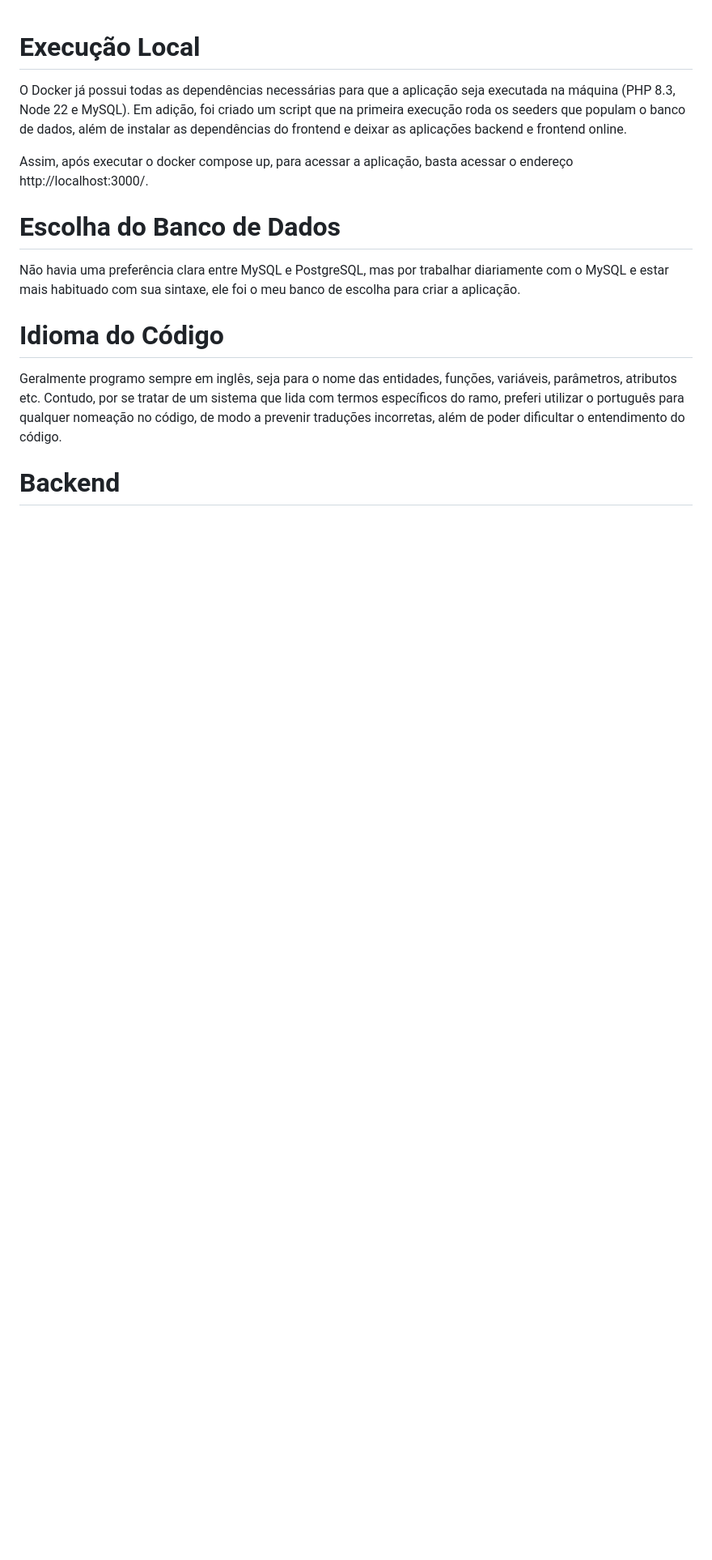
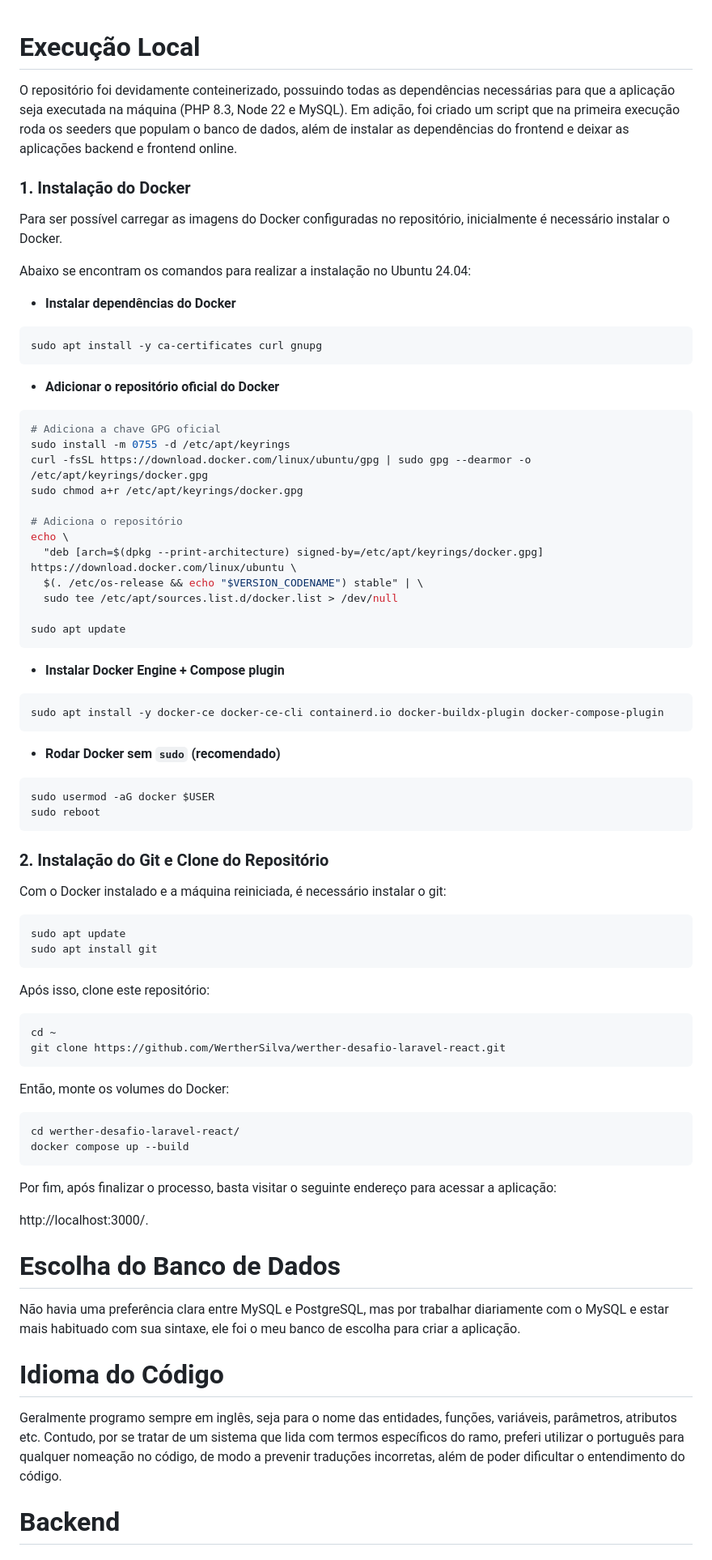
Before and after one commit to WertherSilva/werther-desafio-laravel-react, a Markdown page: README.md, the part around the change. Shown at 81% size. GitHub-like rendering; blank space fills up the shorter version.

Commit message:
adicionar instalação Docker no readme

````diff
--- a/README.md
+++ b/README.md
@@ -1,8 +1,78 @@
 # Execução Local
 
-O Docker já possui todas as dependências necessárias para que a aplicação seja executada na máquina (PHP 8.3, Node 22 e MySQL). Em adição, foi criado um script que na primeira execução roda os seeders que populam o banco de dados, além de instalar as dependências do frontend e deixar as aplicações backend e frontend online.
+O repositório foi devidamente conteinerizado, possuindo todas as dependências necessárias para que a aplicação seja executada na máquina (PHP 8.3, Node 22 e MySQL). Em adição, foi criado um script que na primeira execução roda os seeders que populam o banco de dados, além de instalar as dependências do frontend e deixar as aplicações backend e frontend online.
 
-Assim, após executar o docker compose up, para acessar a aplicação, basta acessar o endereço http://localhost:3000/.
+### 1. Instalação do Docker
+
+Para ser possível carregar as imagens do Docker configuradas no repositório, inicialmente é necessário instalar o Docker.
+
+Abaixo se encontram os comandos para realizar a instalação no Ubuntu 24.04:
+
+-  **Instalar dependências do Docker**
+
+```bash
+sudo apt install -y ca-certificates curl gnupg
+```
+
+- **Adicionar o repositório oficial do Docker**
+
+```bash
+# Adiciona a chave GPG oficial
+sudo install -m 0755 -d /etc/apt/keyrings
+curl -fsSL https://download.docker.com/linux/ubuntu/gpg | sudo gpg --dearmor -o /etc/apt/keyrings/docker.gpg
+sudo chmod a+r /etc/apt/keyrings/docker.gpg
+
+# Adiciona o repositório
+echo \
+  "deb [arch=$(dpkg --print-architecture) signed-by=/etc/apt/keyrings/docker.gpg] https://download.docker.com/linux/ubuntu \
+  $(. /etc/os-release && echo "$VERSION_CODENAME") stable" | \
+  sudo tee /etc/apt/sources.list.d/docker.list > /dev/null
+
+sudo apt update
+```
+
+
+- **Instalar Docker Engine + Compose plugin**
+
+```bash
+sudo apt install -y docker-ce docker-ce-cli containerd.io docker-buildx-plugin docker-compose-plugin
+```
+
+
+- **Rodar Docker sem `sudo` (recomendado)**
+
+```bash
+sudo usermod -aG docker $USER
+sudo reboot
+```
+
+
+### 2. Instalação do Git e Clone do Repositório
+
+Com o Docker instalado e a máquina reiniciada, é necessário instalar o git:
+
+```bash
+sudo apt update
+sudo apt install git
+```
+
+Após isso, clone este repositório:
+
+```bash
+cd ~
+git clone https://github.com/WertherSilva/werther-desafio-laravel-react.git
+```
+
+Então, monte os volumes do Docker:
+
+```bash
+cd werther-desafio-laravel-react/
+docker compose up --build
+```
+
+Por fim, após finalizar o processo, basta visitar o seguinte endereço para acessar a aplicação:
+
+http://localhost:3000/.
 
 
 # Escolha do Banco de Dados
````
